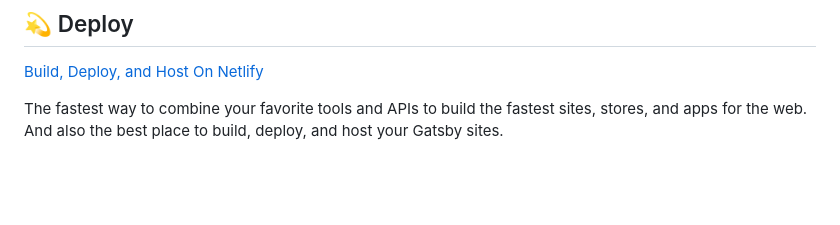
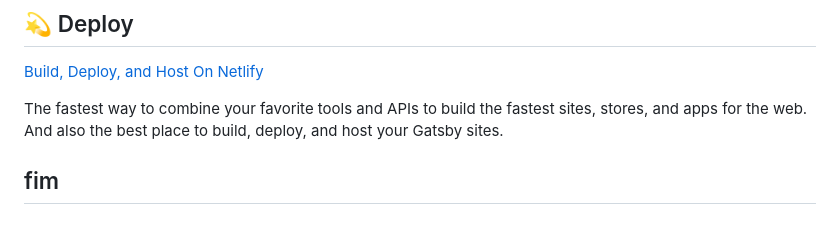
Before and after one commit to ricardocordova2607/dio-blog, a Markdown page: README.md, the part around the change. Drawn GitHub-style; blank space fills up the shorter version.

Commit message:
Atualiza README

```diff
--- a/README.md
+++ b/README.md
@@ -97,3 +97,5 @@ Looking for more guidance? Full documentation for Gatsby lives [on the website](
 The fastest way to combine your favorite tools and APIs to build the fastest sites, stores, and apps for the web. And also the best place to build, deploy, and host your Gatsby sites.
 
 <!-- AUTO-GENERATED-CONTENT:END -->
+
+## fim ##
```
